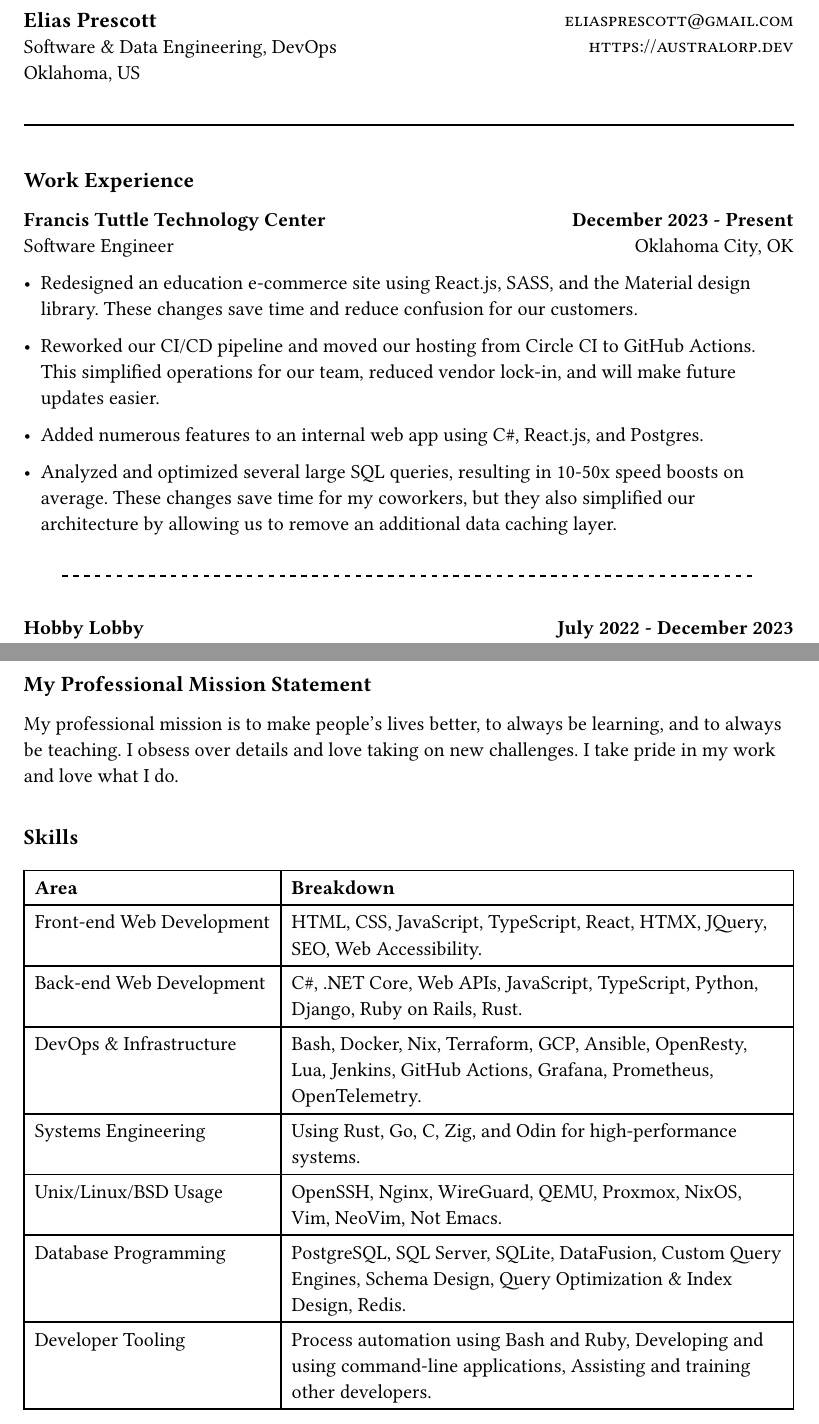
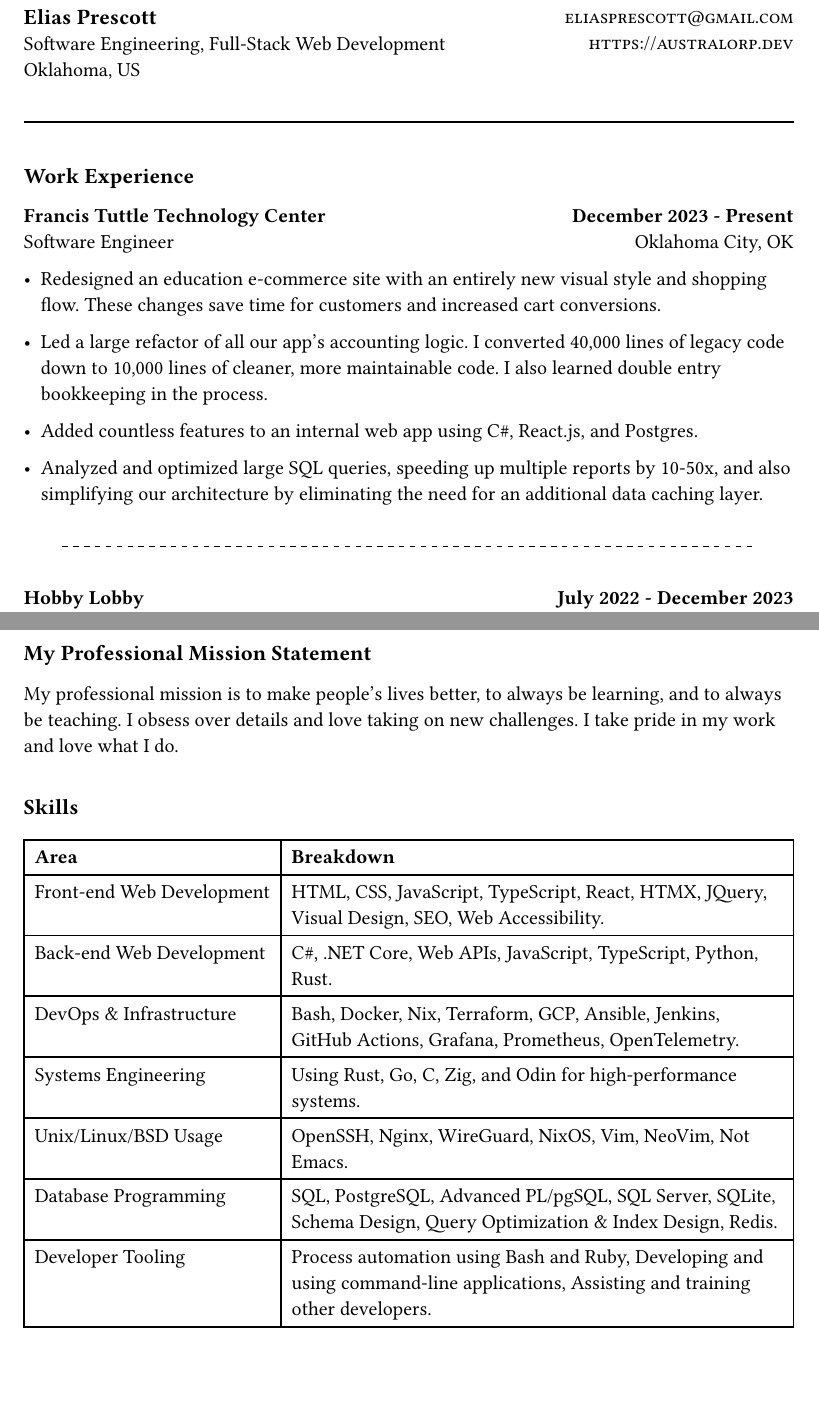
Before and after one commit to EliasPrescott/the-kitchen, a Typst document (documents/resume.typ): two parts of pages 1 and 2 of 2, joined at a grey line, cut so that both start at the same text, the shorter picture padded with empty space. Compiled offline with Typst 0.15.

Commit message:
Update resume.typ

```diff
--- a/documents/resume.typ
+++ b/documents/resume.typ
@@ -45,8 +45,8 @@
   columns: (auto, 1fr, auto),
   grid.cell([
     = Elias Prescott
-    Software & Data Engineering,
-    DevOps \
+    Software Engineering,
+    Full-Stack Web Development \
     Oklahoma, US
   ]),
   grid.cell([]),
@@ -72,20 +72,20 @@
   "Oklahoma City, OK",
   (
     [
-      Redesigned an education e-commerce site using React.js, SASS, and the Material design library.
-      These changes save time and reduce confusion for our customers.
+      Redesigned an education e-commerce site with an entirely new visual style and shopping flow.
+      These changes save time for customers and increased cart conversions.
     ],
     [
-      Reworked our CI/CD pipeline and moved our hosting from Circle CI to GitHub Actions.
-      This simplified operations for our team, reduced vendor lock-in, and will make future updates easier.
+      Led a large refactor of all our app's accounting logic.
+      I converted 40,000 lines of legacy code down to 10,000 lines of cleaner, more maintainable code.
+      I also learned double entry bookkeeping in the process.
     ],
     [
-      Added numerous features to an internal web app using C\#, React.js, and Postgres.
+      Added countless features to an internal web app using C\#, React.js, and Postgres.
     ],
     [
-      Analyzed and optimized several large SQL queries, resulting in 10-50x speed boosts on average.
-      These changes save time for my coworkers, but they also simplified our architecture by
-      allowing us to remove an additional data caching layer.
+      Analyzed and optimized large SQL queries, speeding up multiple reports by 10-50x,
+      and also simplifying our architecture by eliminating the need for an additional data caching layer.
     ]
   )
 )
@@ -160,12 +160,12 @@ I take pride in my work and love what I do.
     [*Area*], [*Breakdown*]
   ),
 
-  [Front-end Web Development], [HTML, CSS, JavaScript, TypeScript, React, HTMX, JQuery, SEO, Web Accessibility.],
-  [Back-end Web Development], [C\#, .NET Core, Web APIs, JavaScript, TypeScript, Python, Django, Ruby on Rails, Rust.],
-  [DevOps & Infrastructure], [Bash, Docker, Nix, Terraform, GCP, Ansible, OpenResty, Lua, Jenkins, GitHub Actions, Grafana, Prometheus, OpenTelemetry.],
+  [Front-end Web Development], [HTML, CSS, JavaScript, TypeScript, React, HTMX, JQuery, Visual Design, SEO, Web Accessibility.],
+  [Back-end Web Development], [C\#, .NET Core, Web APIs, JavaScript, TypeScript, Python, Rust.],
+  [DevOps & Infrastructure], [Bash, Docker, Nix, Terraform, GCP, Ansible, Jenkins, GitHub Actions, Grafana, Prometheus, OpenTelemetry.],
   [Systems Engineering], [Using Rust, Go, C, Zig, and Odin for high-performance systems.],
-  [Unix/Linux/BSD Usage], [OpenSSH, Nginx, WireGuard, QEMU, Proxmox, NixOS, Vim, NeoVim, Not Emacs.],
-  [Database Programming], [PostgreSQL, SQL Server, SQLite, DataFusion, Custom Query Engines, Schema Design, Query Optimization & Index Design, Redis.],
+  [Unix/Linux/BSD Usage], [OpenSSH, Nginx, WireGuard, NixOS, Vim, NeoVim, Not Emacs.],
+  [Database Programming], [SQL, PostgreSQL, Advanced PL/pgSQL, SQL Server, SQLite, Schema Design, Query Optimization & Index Design, Redis.],
   [Developer Tooling], [Process automation using Bash and Ruby, Developing and using command-line applications, Assisting and training other developers.],
 )
 
```
Also changed, not shown: documents/resume.typ (4 more changed lines).
